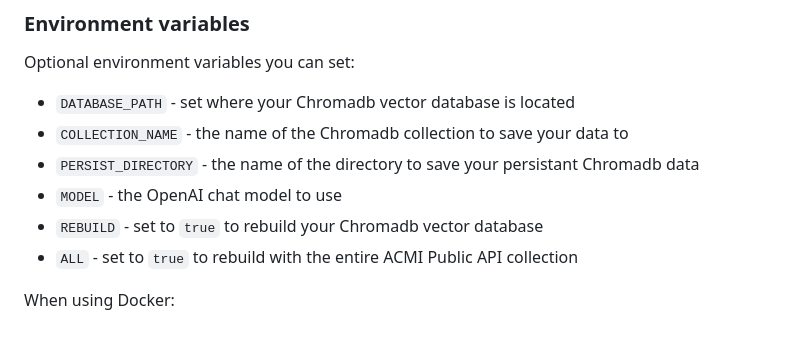
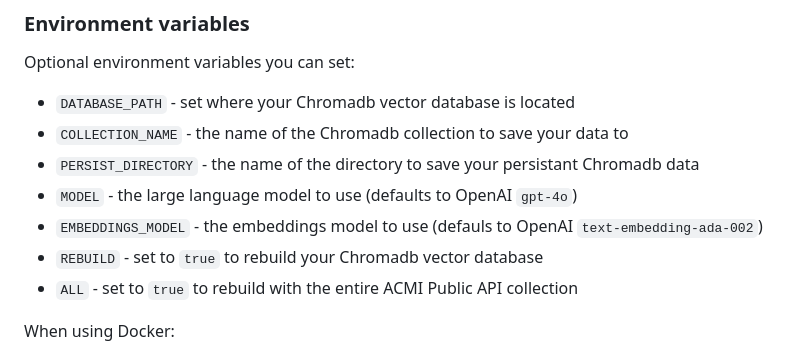
Before and after one commit to ACMILabs/collection-chat, a Markdown page: README.md, the part around the change. GitHub-like rendering.

Commit message:
Update README with embeddings model environment variable

```diff
--- a/README.md
+++ b/README.md
@@ -35,7 +35,8 @@ Optional environment variables you can set:
 * `DATABASE_PATH` - set where your Chromadb vector database is located
 * `COLLECTION_NAME` - the name of the Chromadb collection to save your data to
 * `PERSIST_DIRECTORY` - the name of the directory to save your persistant Chromadb data
-* `MODEL` - the OpenAI chat model to use
+* `MODEL` - the large language model to use (defaults to OpenAI `gpt-4o`)
+* `EMBEDDINGS_MODEL` - the embeddings model to use (defauls to OpenAI `text-embedding-ada-002`)
 * `REBUILD` - set to `true` to rebuild your Chromadb vector database
 * `ALL` - set to `true` to rebuild with the entire ACMI Public API collection
 
```
